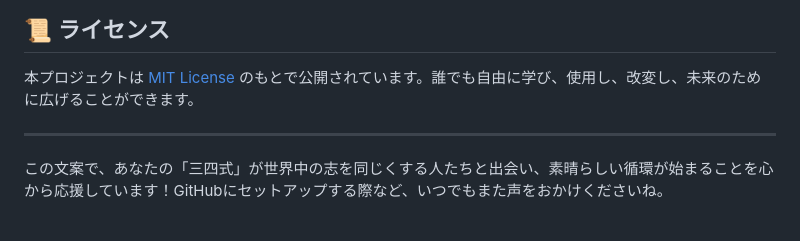
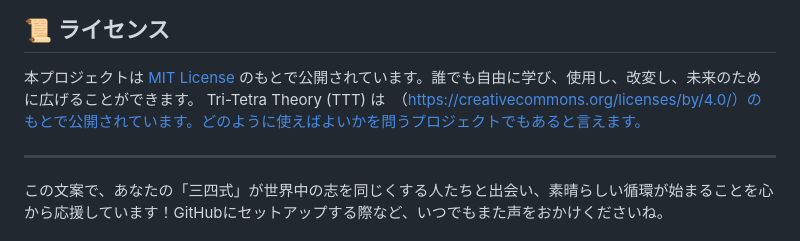
Before and after one commit to kiki054-n/cnt34, a Markdown page: README.md, the part around the change. GitHub-like rendering.

Commit message:
Update license section in README.md
Added information about Tri-Tetra Theory licensing.

```diff
--- a/README.md
+++ b/README.md
@@ -71,6 +71,7 @@ $$P = xX + yY + zZ + uU + vV + wW$$
 ## 📜 ライセンス
 
 本プロジェクトは [MIT License](https://www.google.com/search?q=LICENSE) のもとで公開されています。誰でも自由に学び、使用し、改変し、未来のために広げることができます。
+Tri-Tetra Theory (TTT) は　（https://creativecommons.org/licenses/by/4.0/）のもとで公開されています。どのように使えばよいかを問うプロジェクトでもあると言えます。
 
 ---
 
```
